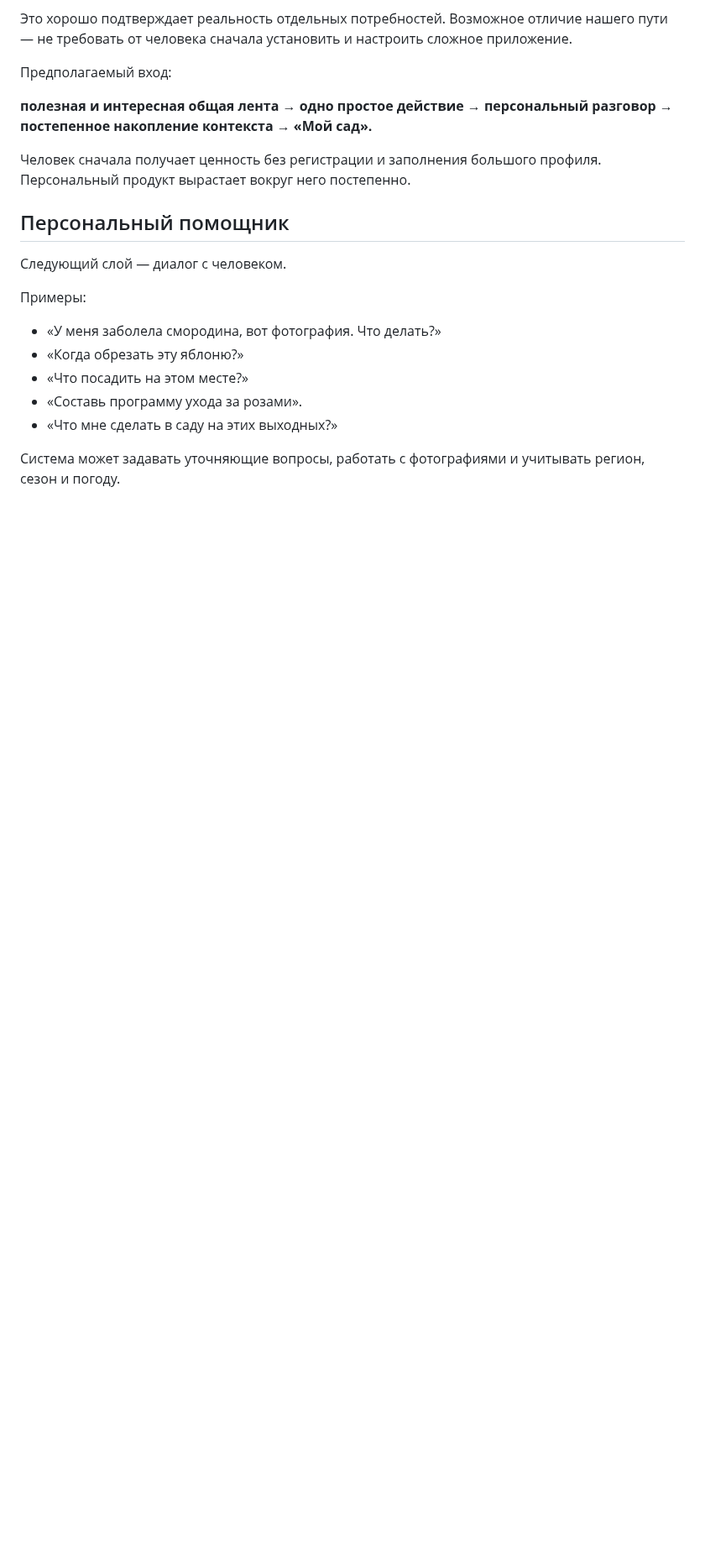
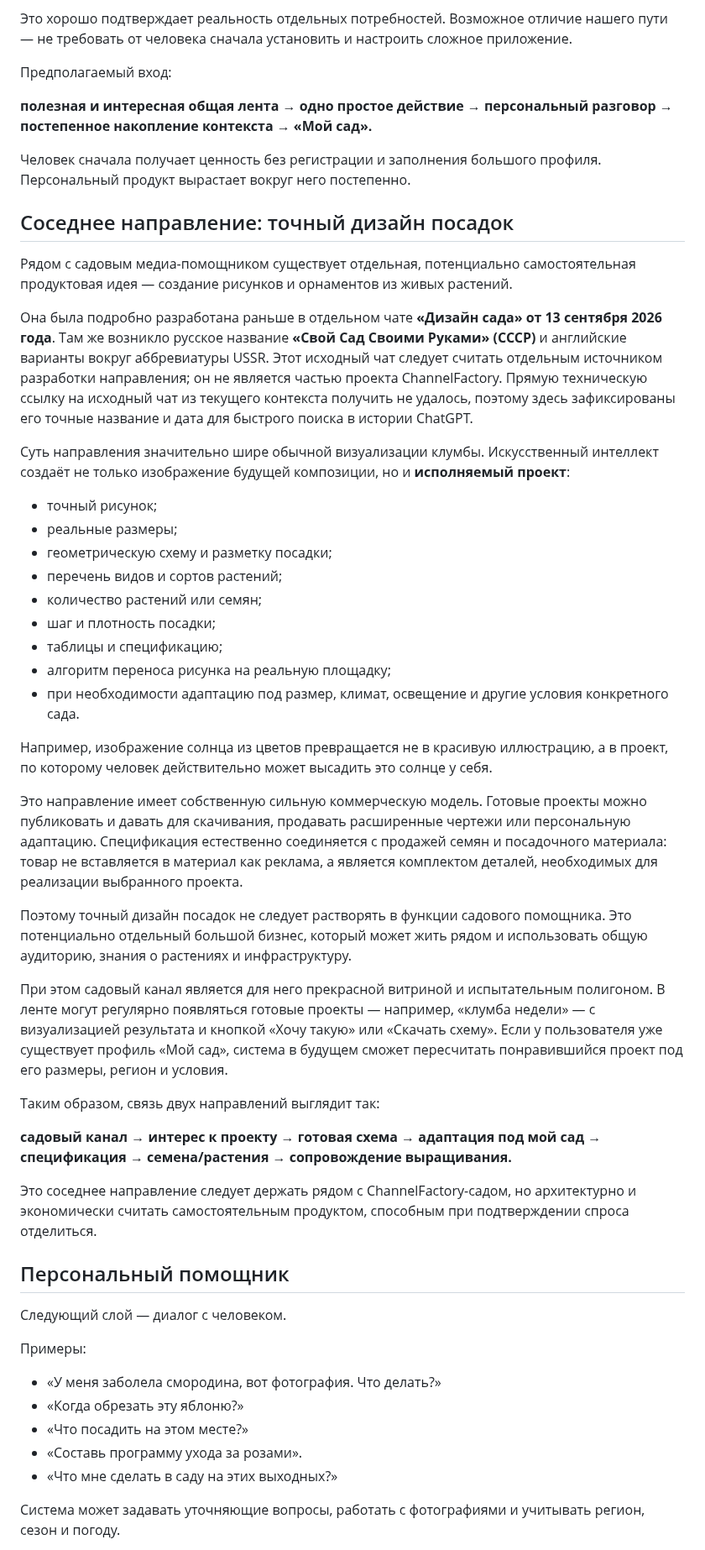
Before and after one commit to MikKrak/ChannelFactory, a Markdown page: docs/GARDEN_ASSISTANT_IDEA.md, the part around one of its changes. Shown at 84% size. Rendered like a GitHub page; blank space fills up the shorter version.

Commit message:
Link garden assistant concept to precise planting design direction

```diff
--- a/docs/GARDEN_ASSISTANT_IDEA.md
+++ b/docs/GARDEN_ASSISTANT_IDEA.md
@@ -107,6 +113,38 @@
 **полезная и интересная общая лента → одно простое действие → персональный разговор → постепенное накопление контекста → «Мой сад».**
 
 Человек сначала получает ценность без регистрации и заполнения большого профиля. Персональный продукт вырастает вокруг него постепенно.
+
+## Соседнее направление: точный дизайн посадок
+
+Рядом с садовым медиа-помощником существует отдельная, потенциально самостоятельная продуктовая идея — создание рисунков и орнаментов из живых растений.
+
+Она была подробно разработана раньше в отдельном чате **«Дизайн сада» от 13 сентября 2026 года**. Там же возникло русское название **«Свой Сад Своими Руками» (СССР)** и английские варианты вокруг аббревиатуры USSR. Этот исходный чат следует считать отдельным источником разработки направления; он не является частью проекта ChannelFactory. Прямую техническую ссылку на исходный чат из текущего контекста получить не удалось, поэтому здесь зафиксированы его точные название и дата для быстрого поиска в истории ChatGPT.
+
+Суть направления значительно шире обычной визуализации клумбы. Искусственный интеллект создаёт не только изображение будущей композиции, но и **исполняемый проект**:
+
+- точный рисунок;
+- реальные размеры;
+- геометрическую схему и разметку посадки;
+- перечень видов и сортов растений;
+- количество растений или семян;
+- шаг и плотность посадки;
+- таблицы и спецификацию;
+- алгоритм переноса рисунка на реальную площадку;
+- при необходимости адаптацию под размер, климат, освещение и другие условия конкретного сада.
+
+Например, изображение солнца из цветов превращается не в красивую иллюстрацию, а в проект, по которому человек действительно может высадить это солнце у себя.
+
+Это направление имеет собственную сильную коммерческую модель. Готовые проекты можно публиковать и давать для скачивания, продавать расширенные чертежи или персональную адаптацию. Спецификация естественно соединяется с продажей семян и посадочного материала: товар не вставляется в материал как реклама, а является комплектом деталей, необходимых для реализации выбранного проекта.
+
+Поэтому точный дизайн посадок не следует растворять в функции садового помощника. Это потенциально отдельный большой бизнес, который может жить рядом и использовать общую аудиторию, знания о растениях и инфраструктуру.
+
+При этом садовый канал является для него прекрасной витриной и испытательным полигоном. В ленте могут регулярно появляться готовые проекты — например, «клумба недели» — с визуализацией результата и кнопкой «Хочу такую» или «Скачать схему». Если у пользователя уже существует профиль «Мой сад», система в будущем сможет пересчитать понравившийся проект под его размеры, регион и условия.
+
+Таким образом, связь двух направлений выглядит так:
+
+**садовый канал → интерес к проекту → готовая схема → адаптация под мой сад → спецификация → семена/растения → сопровождение выращивания.**
+
+Это соседнее направление следует держать рядом с ChannelFactory-садом, но архитектурно и экономически считать самостоятельным продуктом, способным при подтверждении спроса отделиться.
 
 ## Персональный помощник
 
```
Also changed, not shown: other parts of docs/GARDEN_ASSISTANT_IDEA.md (+8 -2 lines).
